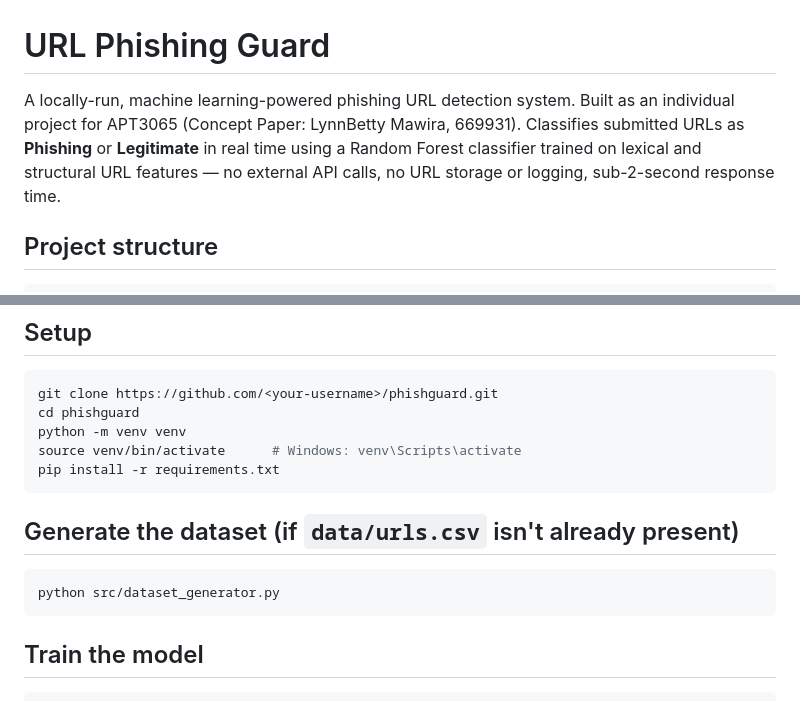
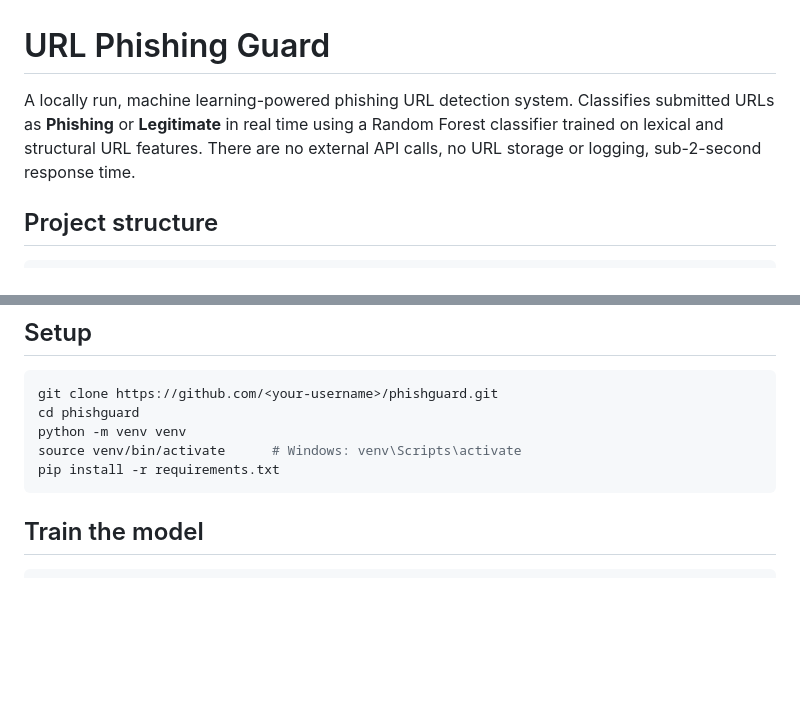
Before and after one commit to lynnkeez/URL-Phish-Detector, a Markdown page: README.md, 2 parts joined by grey strips. Rendered like a GitHub page; blank space fills up the shorter version.

Commit message:
Refine README content and remove dataset generation section
Removed redundant phrases and updated dataset generation instructions.

````diff
--- a/README.md
+++ b/README.md
@@ -1,10 +1,8 @@
 # URL Phishing Guard
 
-A locally-run, machine learning-powered phishing URL detection system. Built
-as an individual project for APT3065 (Concept Paper: LynnBetty Mawira,
-669931). Classifies submitted URLs as **Phishing** or **Legitimate** in
+A locally run, machine learning-powered phishing URL detection system. Classifies submitted URLs as **Phishing** or **Legitimate** in
 real time using a Random Forest classifier trained on lexical and
-structural URL features — no external API calls, no URL storage or
+structural URL features. There are no external API calls, no URL storage or
 logging, sub-2-second response time.
 
 ## Project structure
@@ -46,12 +44,6 @@ cd phishguard
 python -m venv venv
 source venv/bin/activate      # Windows: venv\Scripts\activate
 pip install -r requirements.txt
-```
-
-## Generate the dataset (if `data/urls.csv` isn't already present)
-
-```bash
-python src/dataset_generator.py
 ```
 
 ## Train the model
````
